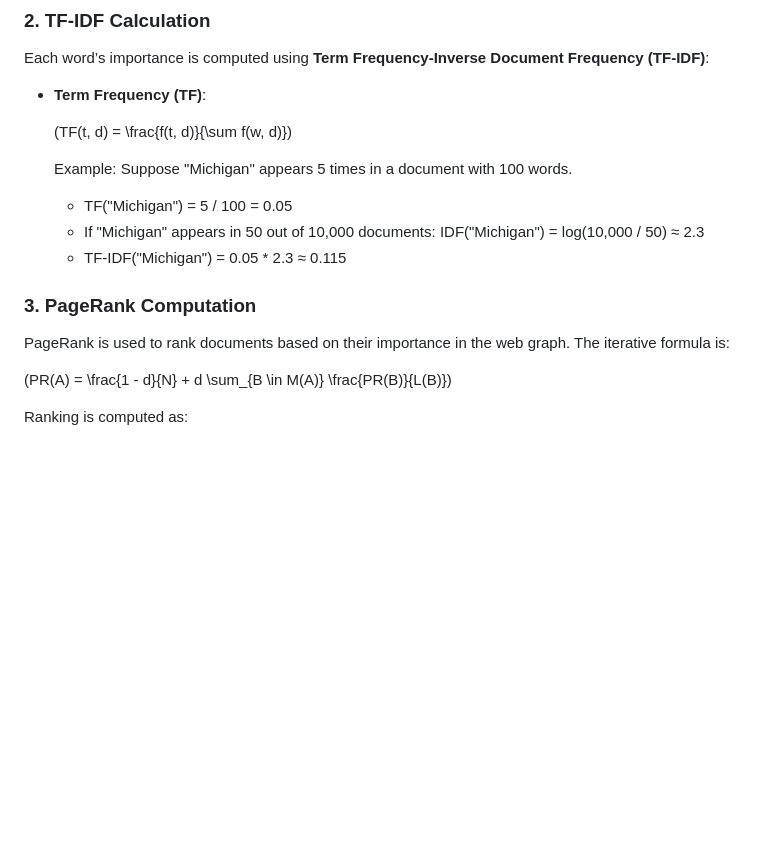
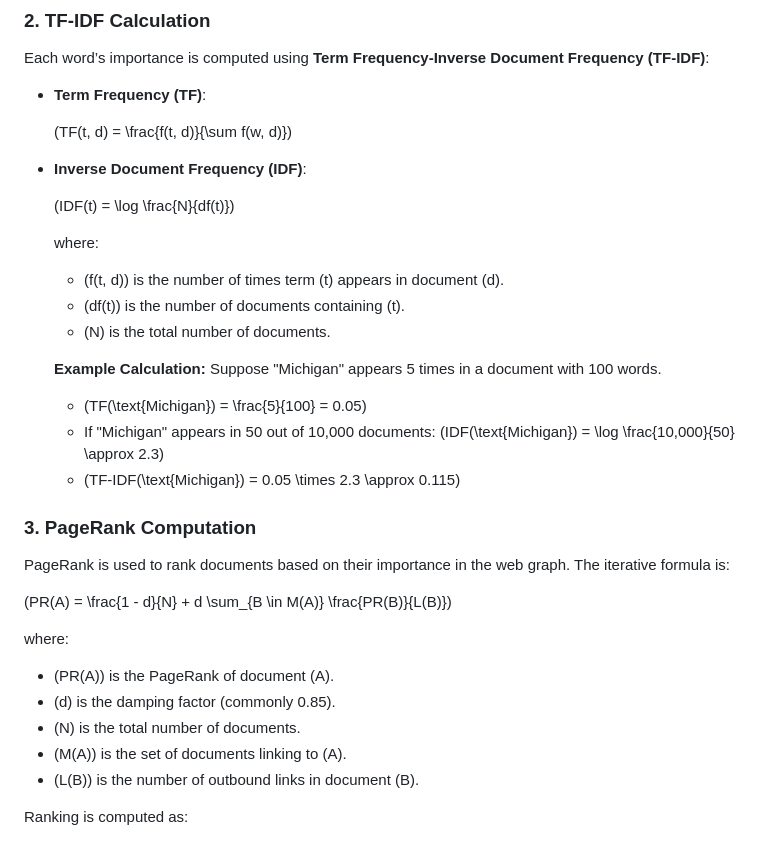
Before and after one commit to Mitulol/SearchEngine, a Markdown page: README.md, the part around one of its changes. Drawn GitHub-style; blank space fills up the shorter version.

```diff
--- a/README.md
+++ b/README.md
@@ -28,18 +28,34 @@ Each word’s importance is computed using **Term Frequency-Inverse Document Fre
 
   \(TF(t, d) = \frac{f(t, d)}{\sum f(w, d)}\)
 
-  Example:
+- **Inverse Document Frequency (IDF)**:
+
+  \(IDF(t) = \log \frac{N}{df(t)}\)
+
+  where:
+  - \(f(t, d)\) is the number of times term \(t\) appears in document \(d\).
+  - \(df(t)\) is the number of documents containing \(t\).
+  - \(N\) is the total number of documents.
+
+  **Example Calculation:**
   Suppose "Michigan" appears 5 times in a document with 100 words.
-  - TF("Michigan") = 5 / 100 = 0.05
+  - \(TF(\text{Michigan}) = \frac{5}{100} = 0.05\)
   - If "Michigan" appears in 50 out of 10,000 documents:
-    IDF("Michigan") = log(10,000 / 50) ≈ 2.3
-  - TF-IDF("Michigan") = 0.05 \* 2.3 ≈ 0.115
+    \(IDF(\text{Michigan}) = \log \frac{10,000}{50} \approx 2.3\)
+  - \(TF-IDF(\text{Michigan}) = 0.05 \times 2.3 \approx 0.115\)
 
 ### **3. PageRank Computation**
 
 PageRank is used to rank documents based on their importance in the web graph. The iterative formula is:
 
 \(PR(A) = \frac{1 - d}{N} + d \sum_{B \in M(A)} \frac{PR(B)}{L(B)}\)
+
+where:
+- \(PR(A)\) is the PageRank of document \(A\).
+- \(d\) is the damping factor (commonly 0.85).
+- \(N\) is the total number of documents.
+- \(M(A)\) is the set of documents linking to \(A\).
+- \(L(B)\) is the number of outbound links in document \(B\).
 
 Ranking is computed as:
 
```
Also changed, not shown: other parts of README.md (+2 -39 lines).
